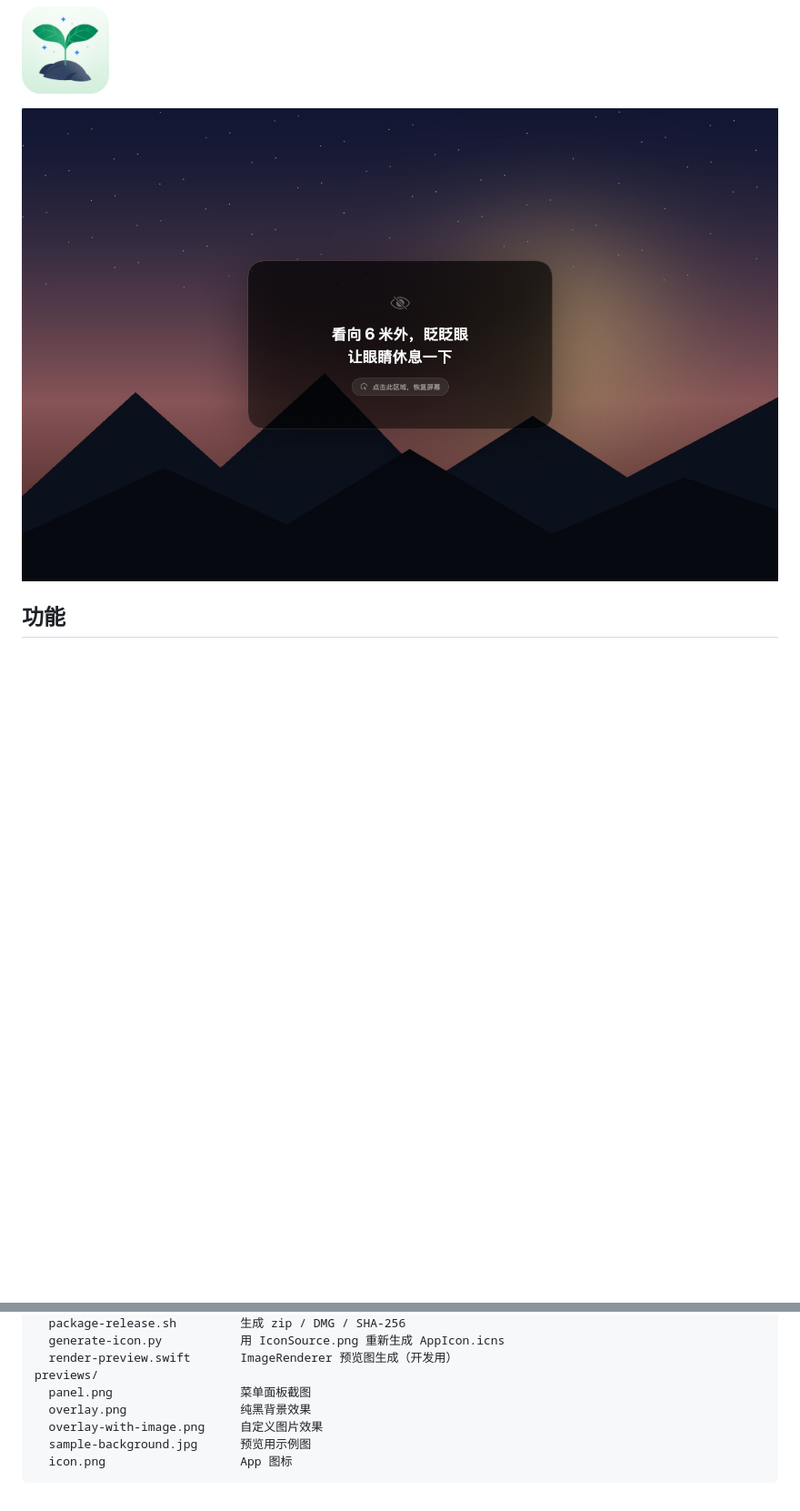
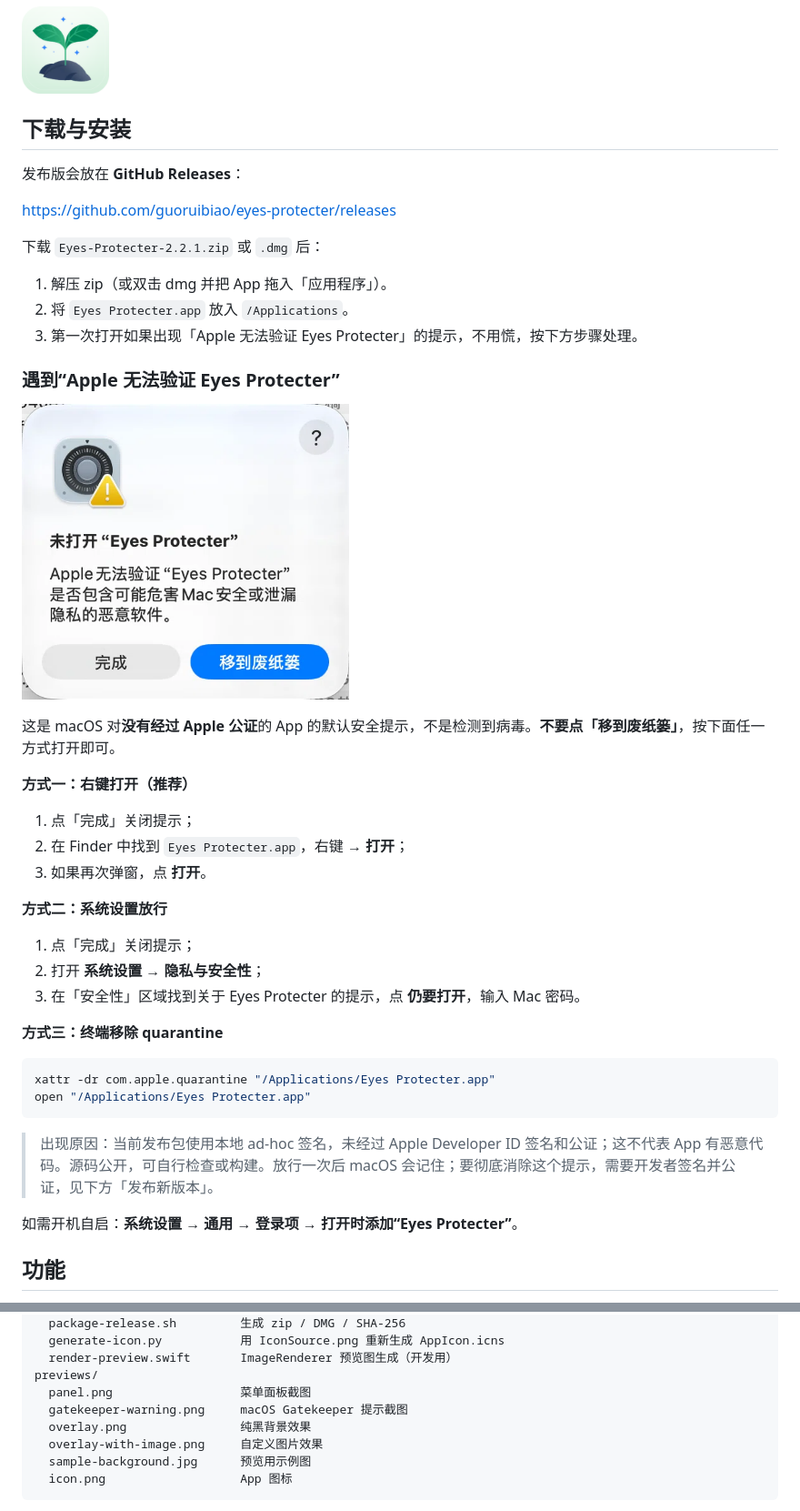
Before and after one commit to guoruibiao/eyes-protecter, a Markdown page: README.md, 2 parts joined by grey strips. Shown at 91% size. GitHub-like rendering; pictures changed too: previews/gatekeeper-warning.png (added); blank space fills up the shorter version.

Commit message:
Document Gatekeeper warning and move install steps to top

````diff
--- a/README.md
+++ b/README.md
@@ -13,7 +13,46 @@
 
 <p><img src="previews/icon.png" width="96" alt="Eyes Protecter App 图标"></p>
 
-![自定义图片背景](previews/overlay-with-image.png)
+## 下载与安装
+
+发布版会放在 **GitHub Releases**：
+
+<https://github.com/guoruibiao/eyes-protecter/releases>
+
+下载 `Eyes-Protecter-2.2.1.zip` 或 `.dmg` 后：
+
+1. 解压 zip（或双击 dmg 并把 App 拖入「应用程序」）。
+2. 将 `Eyes Protecter.app` 放入 `/Applications`。
+3. 第一次打开如果出现「Apple 无法验证 Eyes Protecter」的提示，不用慌，按下方步骤处理。
+
+### 遇到“Apple 无法验证 Eyes Protecter”
+
+<p><img src="previews/gatekeeper-warning.png" width="360" alt="macOS Gatekeeper 提示"></p>
+
+这是 macOS 对**没有经过 Apple 公证**的 App 的默认安全提示，不是检测到病毒。**不要点「移到废纸篓」**，按下面任一方式打开即可。
+
+**方式一：右键打开（推荐）**
+
+1. 点「完成」关闭提示；
+2. 在 Finder 中找到 `Eyes Protecter.app`，右键 → **打开**；
+3. 如果再次弹窗，点 **打开**。
+
+**方式二：系统设置放行**
+
+1. 点「完成」关闭提示；
+2. 打开 **系统设置 → 隐私与安全性**；
+3. 在「安全性」区域找到关于 Eyes Protecter 的提示，点 **仍要打开**，输入 Mac 密码。
+
+**方式三：终端移除 quarantine**
+
+```bash
+xattr -dr com.apple.quarantine "/Applications/Eyes Protecter.app"
+open "/Applications/Eyes Protecter.app"
+```
+
+> 出现原因：当前发布包使用本地 ad-hoc 签名，未经过 Apple Developer ID 签名和公证；这不代表 App 有恶意代码。源码公开，可自行检查或构建。放行一次后 macOS 会记住；要彻底消除这个提示，需要开发者签名并公证，见下方「发布新版本」。
+
+如需开机自启：**系统设置 → 通用 → 登录项 → 打开时添加“Eyes Protecter”**。
 
 ## 功能
 
@@ -226,6 +246,7 @@ scripts/
   render-preview.swift       ImageRenderer 预览图生成（开发用）
 previews/
   panel.png                  菜单面板截图
+  gatekeeper-warning.png     macOS Gatekeeper 提示截图
   overlay.png                纯黑背景效果
   overlay-with-image.png     自定义图片效果
   sample-background.jpg      预览用示例图
````
Also changed, not shown: other parts of README.md (+1 -20 lines).
